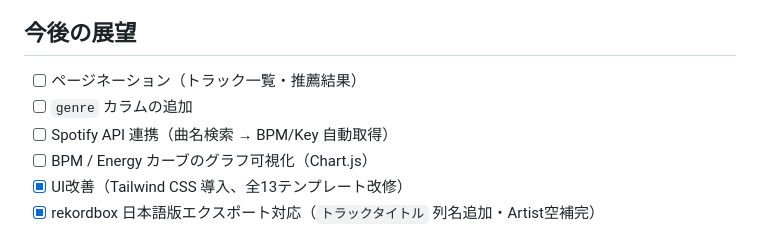
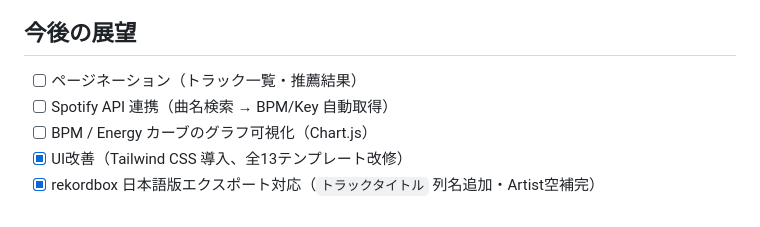
Before and after one commit to gizmo-lit-py/NextTrackAssist, a Markdown page: README.md, the part around the change. GitHub-like rendering.

Commit message:
docs: 今後の展望からgenreカラム追加を削除

```diff
--- a/README.md
+++ b/README.md
@@ -465,7 +465,6 @@ DJセットの自動生成では、動的計画法（DP）を使えば理論上
 ## 今後の展望
 
 - [ ] ページネーション（トラック一覧・推薦結果）
-- [ ] `genre` カラムの追加
 - [ ] Spotify API 連携（曲名検索 → BPM/Key 自動取得）
 - [ ] BPM / Energy カーブのグラフ可視化（Chart.js）
 - [x] UI改善（Tailwind CSS 導入、全13テンプレート改修）
```
